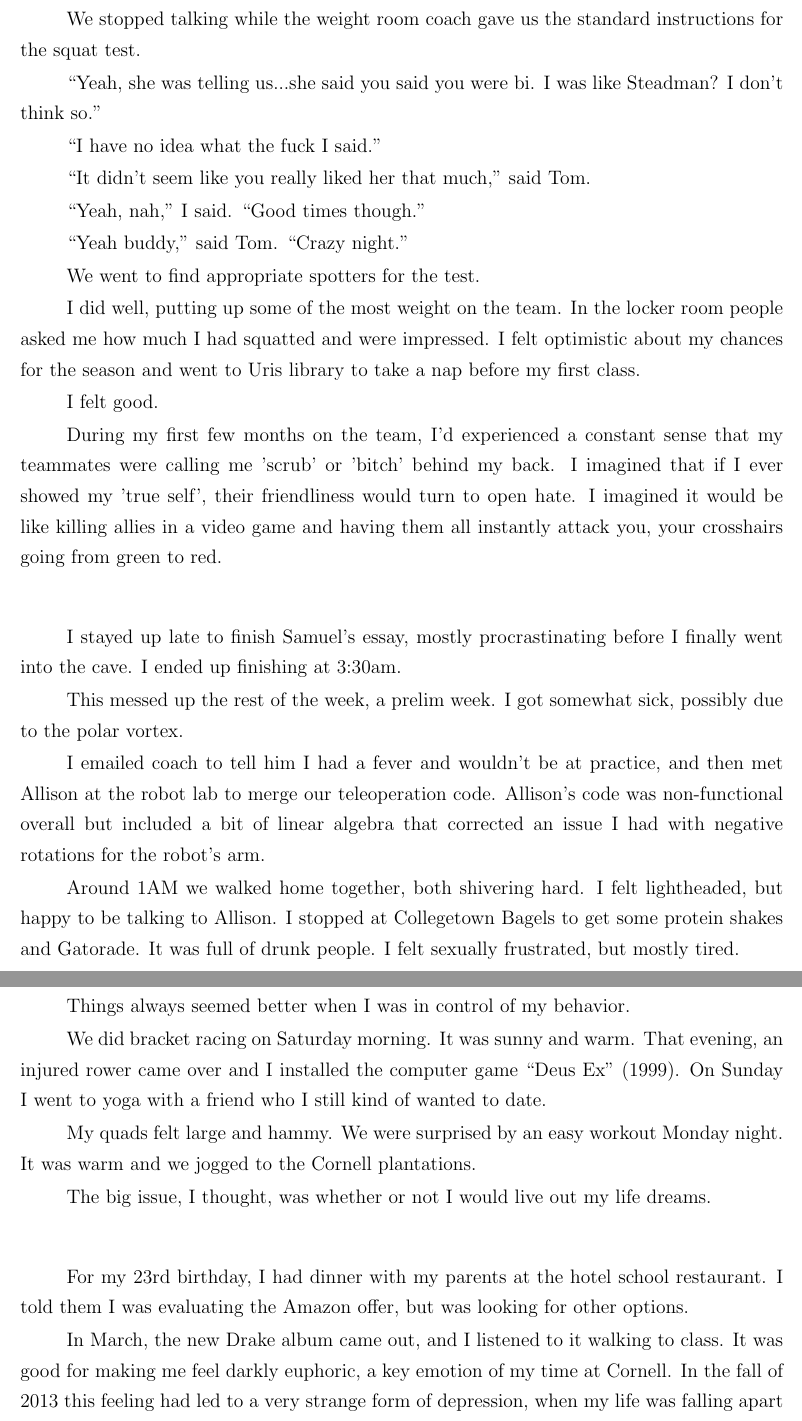
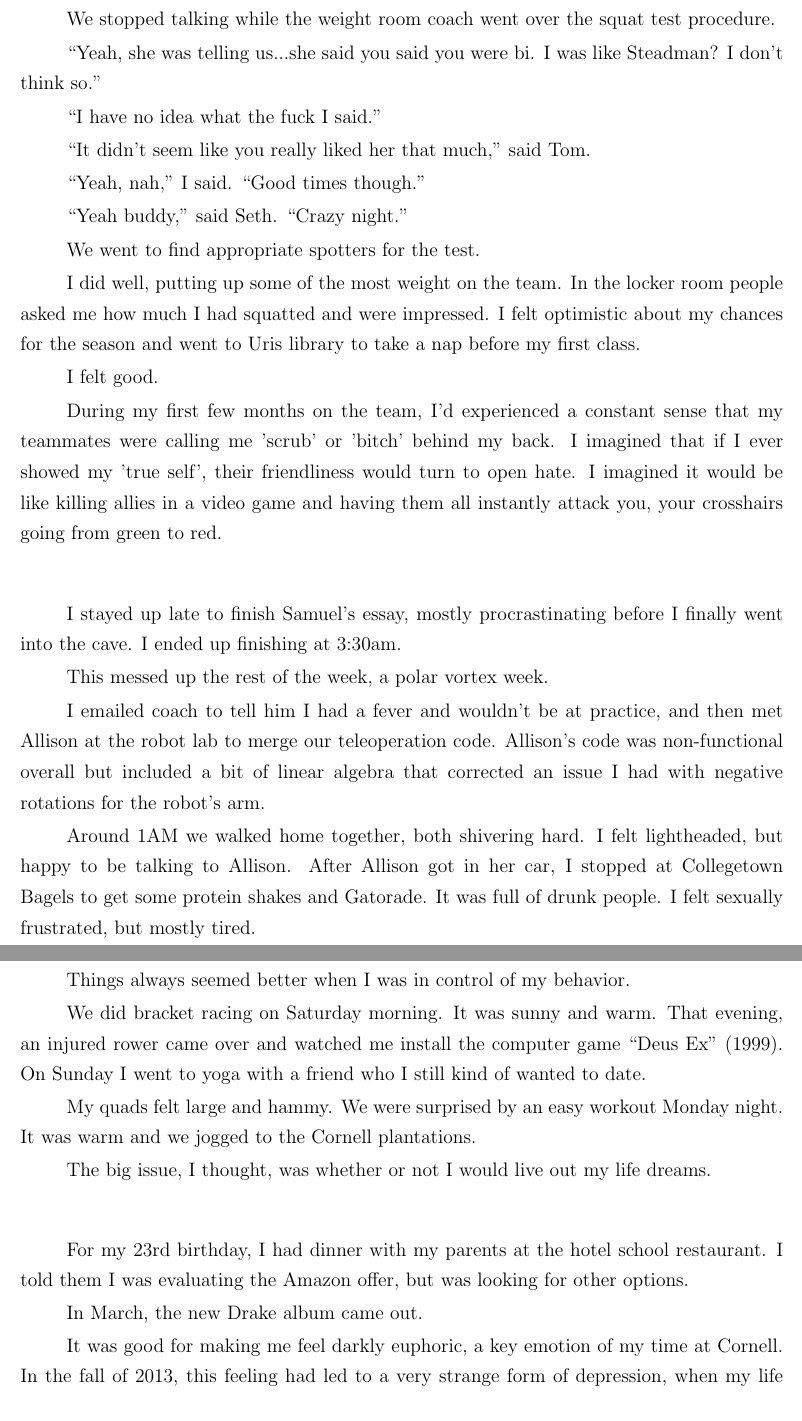
Before and after one commit to ptsteadman/college-memoir, a LaTeX book (college-memoir.tex, which reads chapters/tangled-wing.tex): two parts of pages 9 and 10 of 16, joined at a grey line, cut so that both start at the same text. Compiled offline with pdfLaTeX.

Commit message:
Confused edits to weight room

```diff
--- a/chapters/tangled-wing.tex
+++ b/chapters/tangled-wing.tex
@@ -412,8 +412,8 @@ Charlie.
 
 ``Yeah, noo,'' I laughed. ``I was just really fucked up.''
 
-We stopped talking while the weight room coach gave us the standard instructions
-for the squat test.
+We stopped talking while the weight room coach went over the squat test
+procedure.
 
 ``Yeah, she was telling us...she said you said you were bi.  I was like
 Steadman?  I don't think so.''
@@ -424,7 +424,7 @@ Steadman?  I don't think so.''
 
 ``Yeah, nah,'' I said.  ``Good times though.''
 
-``Yeah buddy,'' said Tom.  ``Crazy night.''
+``Yeah buddy,'' said Seth.  ``Crazy night.''
 
 We went to find appropriate spotters for the test.
 
@@ -446,8 +446,7 @@ instantly attack you, your crosshairs going from green to red.
 I stayed up late to finish Samuel's essay, mostly procrastinating before I
 finally went into the cave.  I ended up finishing at 3:30am.
 
-This messed up the rest of the week, a prelim week.  I got somewhat sick,
-possibly due to the polar vortex.
+This messed up the rest of the week, a polar vortex week.
 
 I emailed coach to tell him I had a fever and wouldn't be at practice, and then
 met Allison at the robot lab to merge our teleoperation code.   Allison's code
@@ -455,18 +454,18 @@ was non-functional overall but included a bit of linear algebra that corrected
 an issue I had with negative rotations for the robot's arm.
 
 Around 1AM we walked home together, both shivering hard.  I felt lightheaded,
-but happy to be talking to Allison.  I stopped at Collegetown Bagels to get some
-protein shakes and Gatorade.  It was full of drunk people.  I felt sexually
-frustrated, but mostly tired.
+but happy to be talking to Allison.  After Allison got in her car, I stopped at
+Collegetown Bagels to get some protein shakes and Gatorade.  It was full of
+drunk people.  I felt sexually frustrated, but mostly tired.
 
 \plainfancybreak{12pt}{2}{* * *}
 
 Things always seemed better when I was in control of my behavior.
 
 We did bracket racing on Saturday morning.  It was sunny and warm.  That
-evening, an injured rower came over and I installed the computer game ``Deus
-Ex'' (1999).   On Sunday I went to yoga with a friend who I still kind of wanted
-to date.
+evening, an injured rower came over and watched me install the computer game
+``Deus Ex'' (1999).   On Sunday I went to yoga with a friend who I still kind of
+wanted to date.
 
 My quads felt large and hammy.  We were surprised by an easy workout Monday
 night.  It was warm and we jogged to the Cornell plantations.
@@ -479,9 +478,10 @@ For my 23rd birthday, I had dinner with my parents at the hotel school
 restaurant.  I told them I was evaluating the Amazon offer, but was looking for
 other options.
 
-In March, the new Drake album came out, and I listened to it walking to class.
+In March, the new Drake album came out.
+
 It was good for making me feel darkly euphoric, a key emotion of my time at
-Cornell.  In the fall of 2013 this feeling had led to a very strange form of
+Cornell.  In the fall of 2013, this feeling had led to a very strange form of
 depression, when my life was falling apart but I felt very good because I was
 going to practice twice a day, eating well, and showering.  Eventually I signed
 up for a Gannet psychiatrist, who prescribed an antidepressant and told me to
```
Also changed, not shown: chapters/tangled-wing.tex (6 more changed lines).
